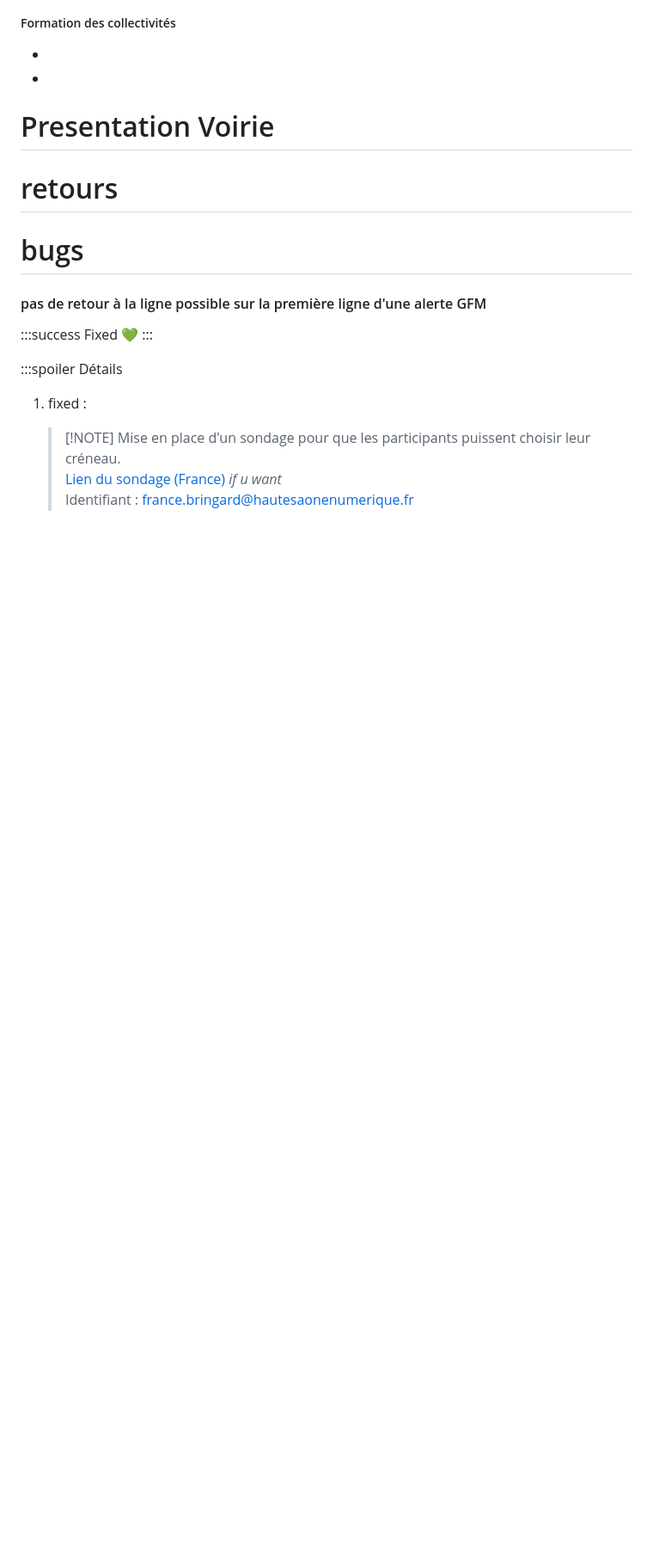
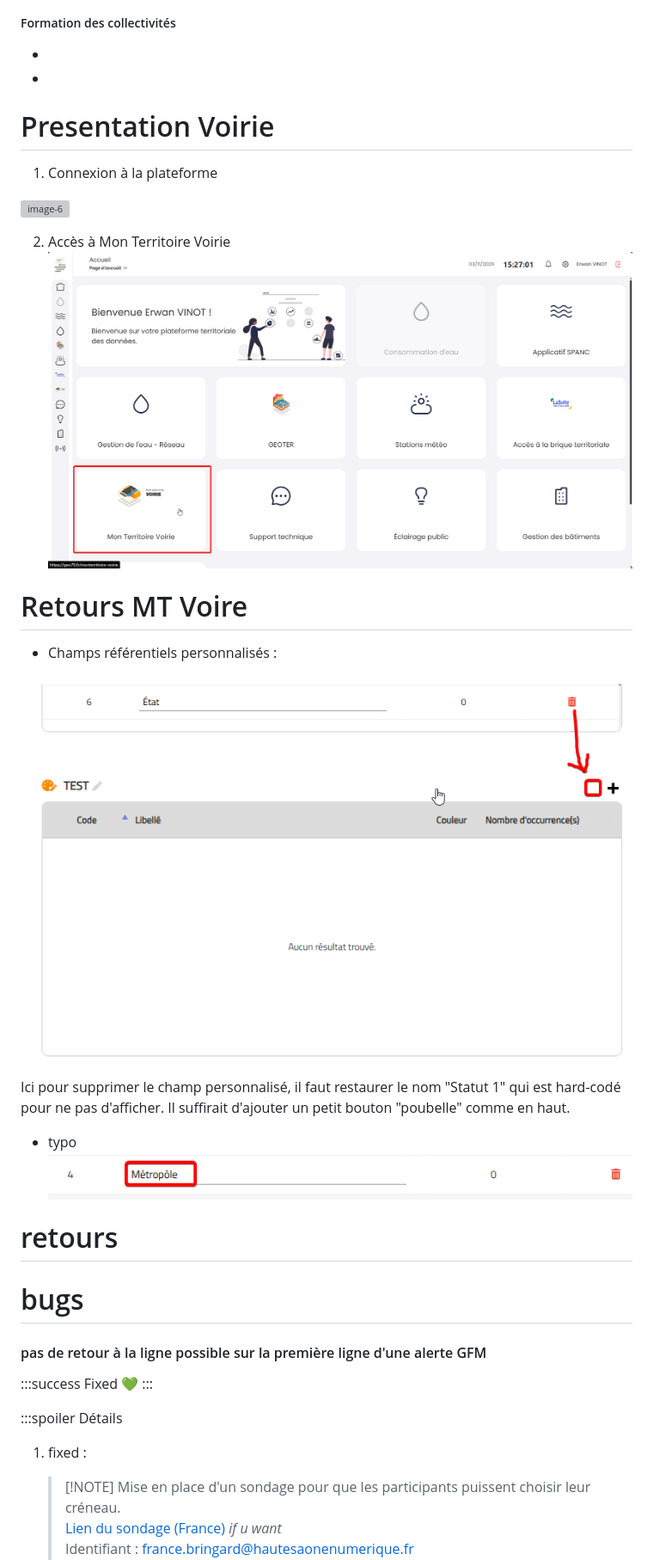
Before and after one commit to erw-1/hsn-docs, a Markdown page: content/portable.md, the part around the change. Shown at 86% size. Drawn GitHub-style; pictures changed too: content/assets/image-7.png (added), content/assets/image-8.png (added), content/assets/image-9.png (added); blank space fills up the shorter version; grey boxes are pictures that could not be loaded.

Commit message:
Edit Presentation Voirie; add Retours MT Voire; add 4 files
Pages edited: Presentation Voirie
Pages added: Retours MT Voire
Files added: assets/image-6.png, assets/image-7.png, assets/image-8.png, assets/image-9.png

```diff
--- a/content/portable.md
+++ b/content/portable.md
@@ -1007,6 +1007,36 @@ updated:"2026-11-03"
 -->
 # Presentation Voirie
 
+1. Connexion à la plateforme
+
+![image-6](assets/image-6.png)
+
+2. Accès à Mon Territoire Voirie
+![image-7](assets/image-7.png)
+
+
+
+
+
+<!--pmd
+id:"retours_mt_voire"
+title:"Retours MT Voire"
+parent:"suivi_mt_voirie"
+updated:"2026-11-03"
+-->
+# Retours MT Voire
+
+
+
+- Champs référentiels personnalisés :
+
+![image-8](assets/image-8.png)
+
+Ici pour supprimer le champ personnalisé, il faut restaurer le nom "Statut 1" qui est hard-codé pour ne pas d'afficher. Il suffirait d'ajouter un petit bouton "poubelle" comme en haut.
+
+
+- typo
+![image-9](assets/image-9.png)
 
 <!--pmd
 id:"retours"
```
Also changed, not shown: 3 other files.
